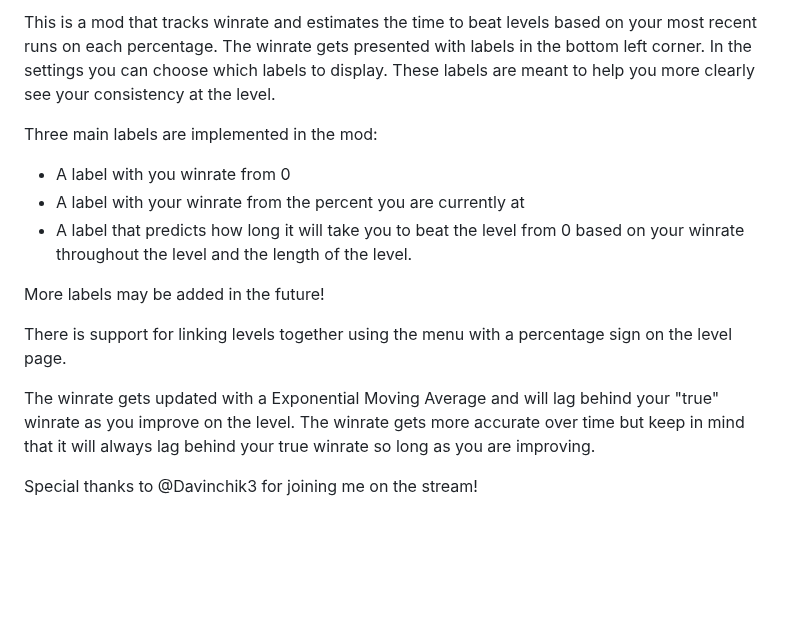
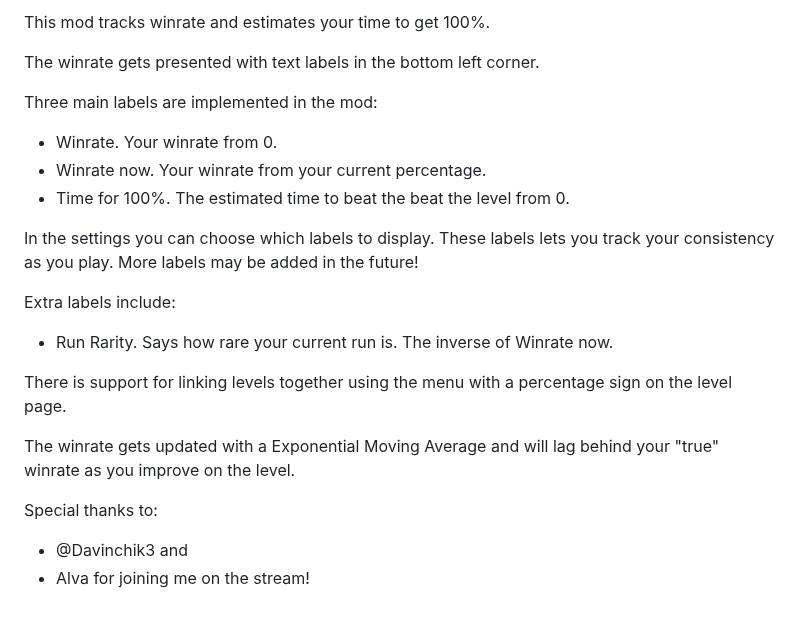
Before and after one commit to mackan-modder/Winrate-Tracker, a Markdown page: about.md, the part around one of its changes. Rendered like a GitHub page; blank space fills up the shorter version.

```diff
--- a/about.md
+++ b/about.md
@@ -4,15 +4,24 @@ Disclaimer! The creation of this mod has been streamed/recorded on my youtube ch
 
-This is a mod that tracks winrate and estimates the time to beat levels based on your most recent runs on each percentage. The winrate gets presented with labels in the bottom left corner. In the settings you can choose which labels to display. These labels are meant to help you more clearly see your consistency at the level.
+This mod <cg>tracks winrate</cg> and estimates your <cy>time to get 100%</cy>.
+
+The <cg>winrate</cg> gets presented with text labels in the bottom left corner.
 
 Three main labels are implemented in the mod:
-- A label with you winrate from 0
-- A label with your winrate from the percent you are currently at
-- A label that predicts how long it will take you to beat the level from 0 based on your winrate throughout the level and the length of the level.
+- <cg>Winrate.</cg> Your <cg>winrate</cg> from 0.
+- <cg>Winrate now.</cg> Your <cg>winrate</cg> from your current percentage.
+- <cy>Time for 100%</cy>. The <cy>estimated time</cy> to beat the beat the level from 0.
 
-More labels may be added in the future!
+In the settings you can choose which labels to display. These labels lets you track your consistency as you play. More labels may be added in the future!
+
+Extra labels include:
+- <cp>Run Rarity</cp>. Says how <cp>rare</cp> your current run is. The inverse of <cg>Winrate now.</cg>
 
 There is support for linking levels together using the menu with a percentage sign on the level page.
 
-The winrate gets updated with a Exponential Moving Average and will lag behind your "true" winrate as you improve on the level. The winrate gets more accurate over time but keep in mind that it will always lag behind your true winrate so long as you are improving.
+The <cg>winrate</cg> gets updated with a Exponential Moving Average and will lag behind your "true" <cg>winrate</cg> as you improve on the level.
 
-Special thanks to @Davinchik3 for joining me on the stream!
+Special thanks to:
+- @Davinchik3
+and
+- Alva
+for joining me on the stream!
```
Also changed, not shown: other parts of about.md (+1 -1 lines), README.md (+17 -8 lines), logo.png, 4 other files.
